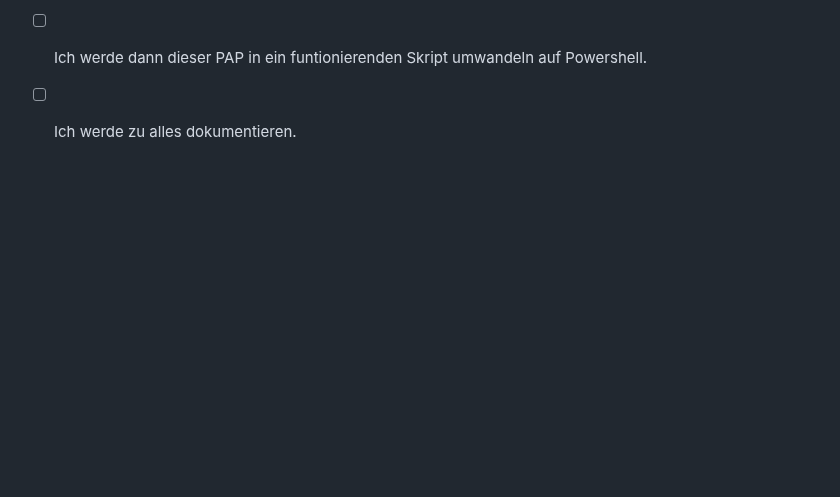
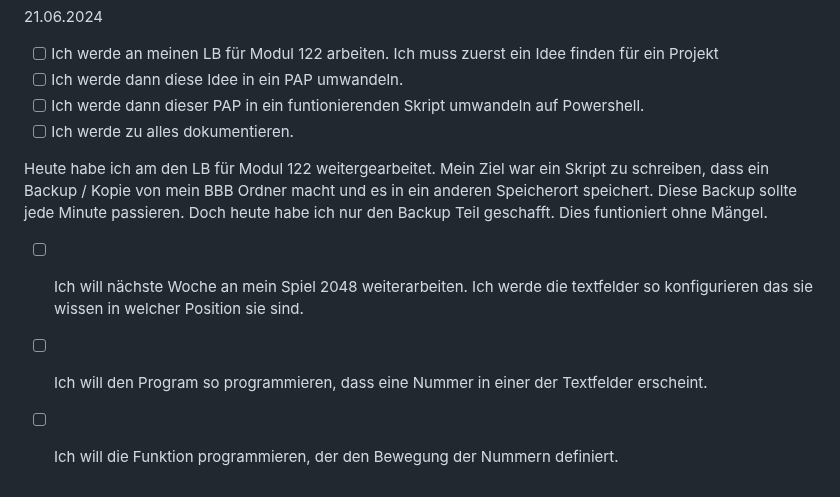
Before and after one commit to Aboss3b13/Lernatelier_Lernperiode_-5, a Markdown page: README.md, the part around the change. Rendered like a GitHub page; blank space fills up the shorter version.

```diff
--- a/README.md
+++ b/README.md
@@ -44,3 +44,9 @@ Ich habe heute in weiter an mein LB Projekt für den Modul 293 gearbeitet. Ich h
 - [ ] Ich werde dann diese Idee in ein PAP umwandeln.
 - [ ] Ich werde dann dieser PAP in ein funtionierenden Skript umwandeln auf Powershell.
 - [ ] Ich werde zu alles dokumentieren.
+
+Heute habe ich am den LB für Modul 122 weitergearbeitet. Mein Ziel war ein Skript zu schreiben, dass ein Backup / Kopie von mein BBB Ordner macht und es in ein anderen Speicherort speichert. Diese Backup sollte jede Minute passieren. Doch heute habe ich nur den Backup Teil geschafft. Dies funtioniert ohne Mängel.
+
+- [ ] Ich will nächste Woche an mein Spiel 2048 weiterarbeiten. Ich werde die textfelder so konfigurieren das sie wissen in welcher Position sie sind.
+- [ ] Ich will den Program so programmieren, dass eine Nummer in einer der Textfelder erscheint.
+- [ ] Ich will die Funktion programmieren, der den Bewegung der Nummern definiert.
```
